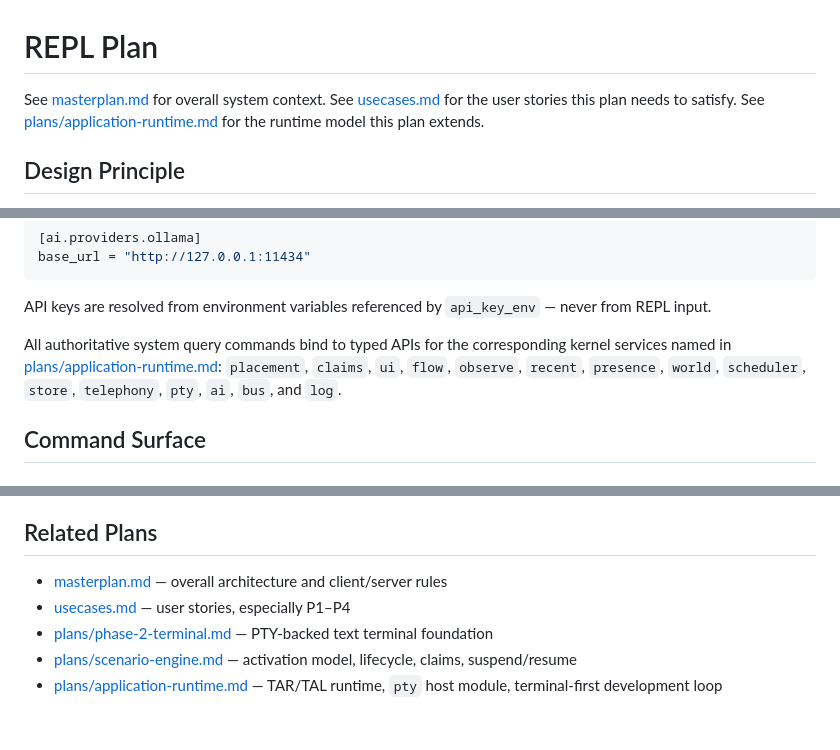
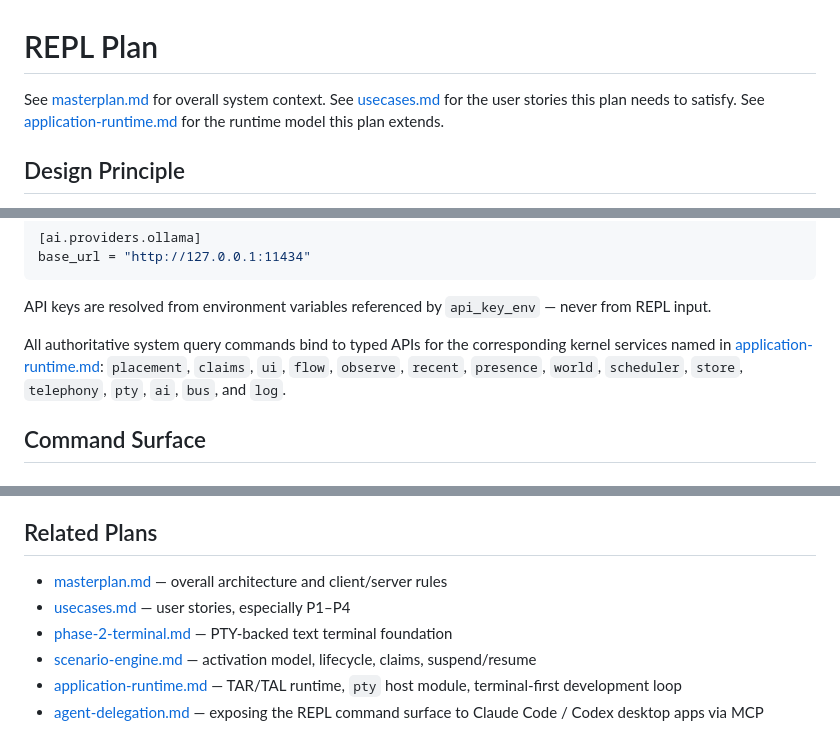
Before and after one commit to curtcox/terminals, a Markdown page: plans/repl-and-shell.md, 3 parts joined by grey strips. GitHub-like rendering.

```diff
--- a/repl-and-shell.md
+++ b/plans/repl-and-shell.md
@@ -1,6 +1,6 @@
 # REPL Plan
 
-See [masterplan.md](masterplan.md) for overall system context. See [usecases.md](usecases.md) for the user stories this plan needs to satisfy. See [plans/application-runtime.md](plans/application-runtime.md) for the runtime model this plan extends.
+See [masterplan.md](../masterplan.md) for overall system context. See [usecases.md](../usecases.md) for the user stories this plan needs to satisfy. See [application-runtime.md](application-runtime.md) for the runtime model this plan extends.
 
 ## Design Principle
 
@@ -388,7 +388,7 @@ base_url = "http://127.0.0.1:11434"
 
 API keys are resolved from environment variables referenced by `api_key_env` — never from REPL input.
 
-All authoritative system query commands bind to typed APIs for the corresponding kernel services named in [plans/application-runtime.md](plans/application-runtime.md): `placement`, `claims`, `ui`, `flow`, `observe`, `recent`, `presence`, `world`, `scheduler`, `store`, `telephony`, `pty`, `ai`, `bus`, and `log`.
+All authoritative system query commands bind to typed APIs for the corresponding kernel services named in [application-runtime.md](application-runtime.md): `placement`, `claims`, `ui`, `flow`, `observe`, `recent`, `presence`, `world`, `scheduler`, `store`, `telephony`, `pty`, `ai`, `bus`, and `log`.
 
 ## Command Surface
 
@@ -752,8 +752,9 @@ Invariants:
 
 ## Related Plans
 
-- [masterplan.md](masterplan.md) — overall architecture and client/server rules
-- [usecases.md](usecases.md) — user stories, especially P1–P4
-- [plans/phase-2-terminal.md](plans/phase-2-terminal.md) — PTY-backed text terminal foundation
-- [plans/scenario-engine.md](plans/scenario-engine.md) — activation model, lifecycle, claims, suspend/resume
-- [plans/application-runtime.md](plans/application-runtime.md) — TAR/TAL runtime, `pty` host module, terminal-first development loop
+- [masterplan.md](../masterplan.md) — overall architecture and client/server rules
+- [usecases.md](../usecases.md) — user stories, especially P1–P4
+- [phase-2-terminal.md](phase-2-terminal.md) — PTY-backed text terminal foundation
+- [scenario-engine.md](scenario-engine.md) — activation model, lifecycle, claims, suspend/resume
+- [application-runtime.md](application-runtime.md) — TAR/TAL runtime, `pty` host module, terminal-first development loop
+- [agent-delegation.md](agent-delegation.md) — exposing the REPL command surface to Claude Code / Codex desktop apps via MCP
```
Also changed, not shown: other parts of plans/repl-and-shell.md (+1 -1 lines), masterplan.md (+2 -0 lines), plans/agent-delegation.md (added, +300 -0 lines).
